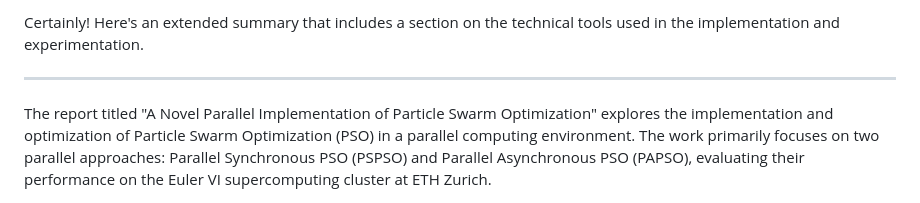
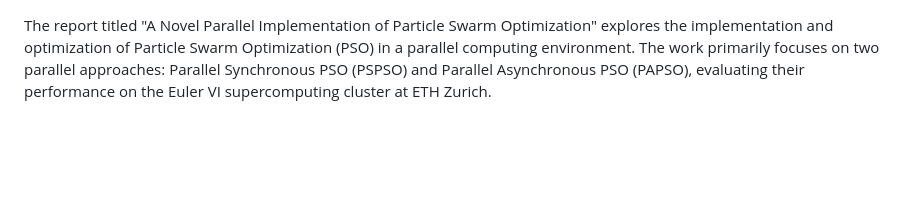
Before and after one commit to gruberjulius/PSO_Code, a Markdown page: README.md, the part around the change. Rendered like a GitHub page; blank space fills up the shorter version.

```diff
--- a/README.md
+++ b/README.md
@@ -1,6 +1,4 @@
-Certainly! Here's an extended summary that includes a section on the technical tools used in the implementation and experimentation.
 
----
 
 The report titled "A Novel Parallel Implementation of Particle Swarm Optimization" explores the implementation and optimization of Particle Swarm Optimization (PSO) in a parallel computing environment. The work primarily focuses on two parallel approaches: Parallel Synchronous PSO (PSPSO) and Parallel Asynchronous PSO (PAPSO), evaluating their performance on the Euler VI supercomputing cluster at ETH Zurich.
 
```
